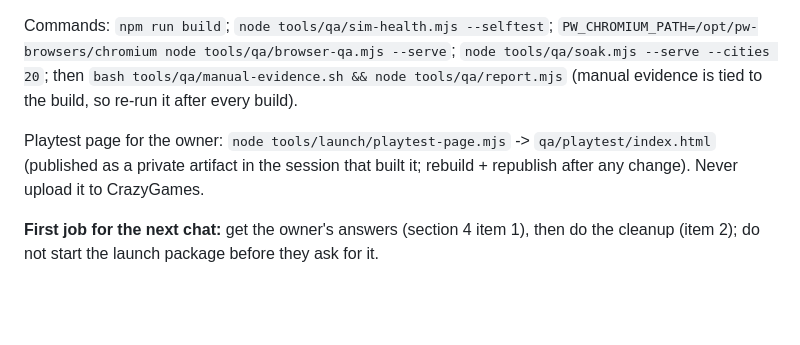
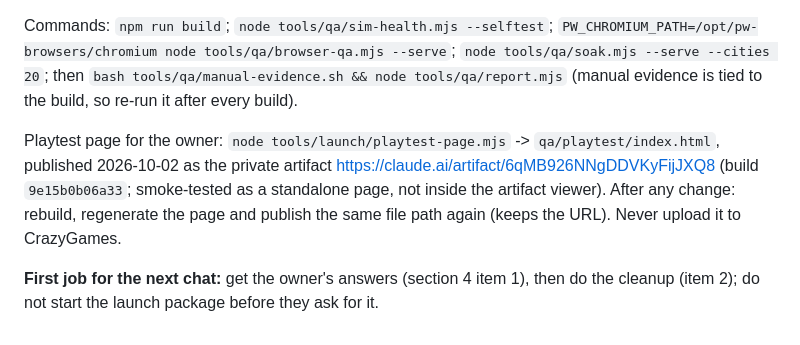
Before and after one commit to michailpopo/Game, a Markdown page: HANDOFF.md, the part around the change. GitHub-like rendering; blank space fills up the shorter version.

Commit message:
Handoff: playtest artifact link
Co-Authored-By: Claude Sonnet 5.5 <noreply@anthropic.com>
Claude-Session: https://claude.ai/code/session_017EJe6ZdUeezBXrNRqQbJXt

```diff
--- a/HANDOFF.md
+++ b/HANDOFF.md
@@ -150,8 +150,10 @@ Commands: `npm run build`; `node tools/qa/sim-health.mjs --selftest`; `PW_CHROMI
 tools/qa/browser-qa.mjs --serve`; `node tools/qa/soak.mjs --serve --cities 20`; then `bash tools/qa/manual-evidence.sh && node
 tools/qa/report.mjs` (manual evidence is tied to the build, so re-run it after every build).
 
-Playtest page for the owner: `node tools/launch/playtest-page.mjs` -> `qa/playtest/index.html` (published as a private artifact in
-the session that built it; rebuild + republish after any change). Never upload it to CrazyGames.
+Playtest page for the owner: `node tools/launch/playtest-page.mjs` -> `qa/playtest/index.html`, published 2026-10-02 as the private
+artifact https://claude.ai/artifact/6qMB926NNgDDVKyFijJXQ8 (build `9e15b0b06a33`; smoke-tested as a standalone page, not inside the
+artifact viewer). After any change: rebuild, regenerate the page and publish the same file path again (keeps the URL). Never upload it
+to CrazyGames.
 
 **First job for the next chat:** get the owner's answers (section 4 item 1), then do the cleanup (item 2); do not start the
 launch package before they ask for it.
```
